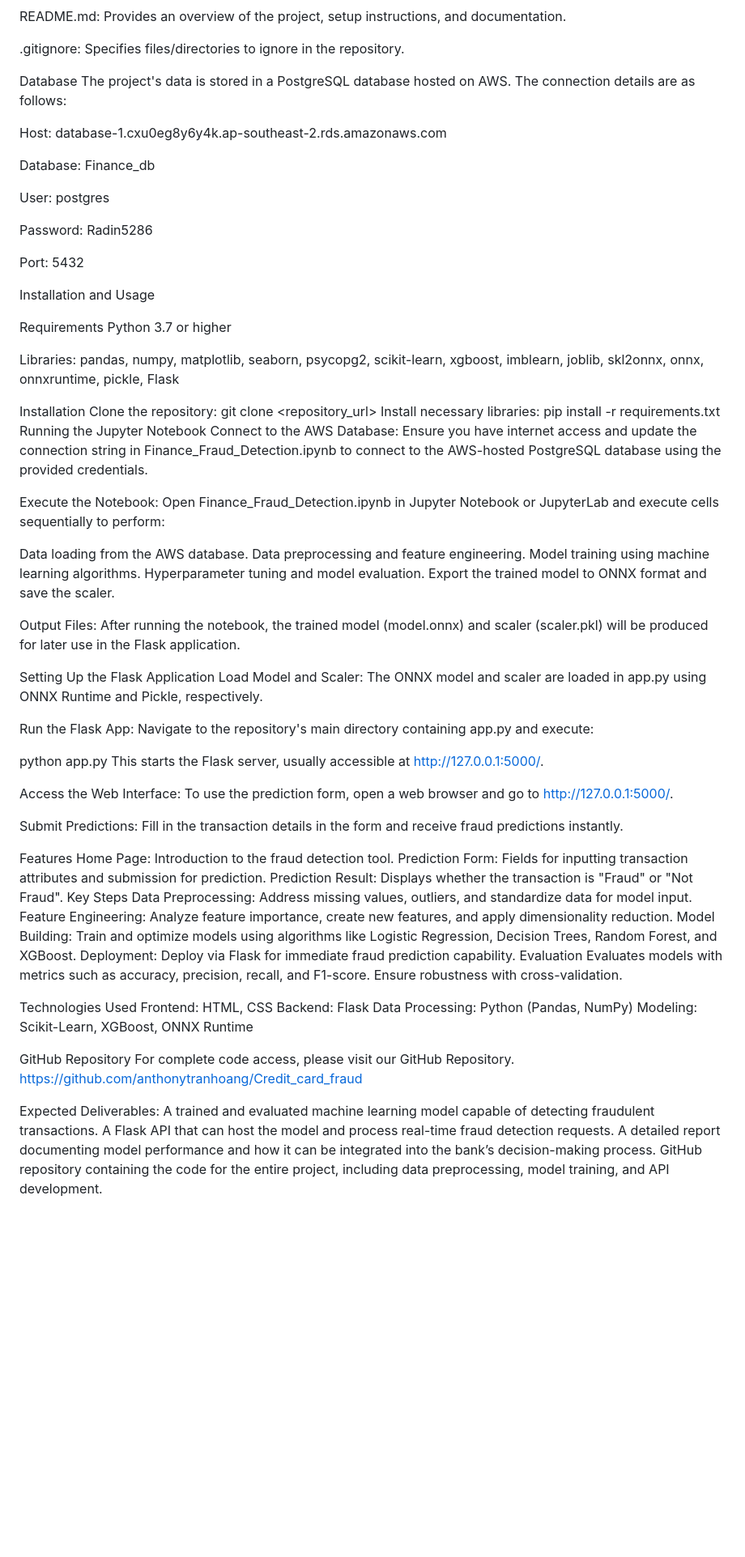
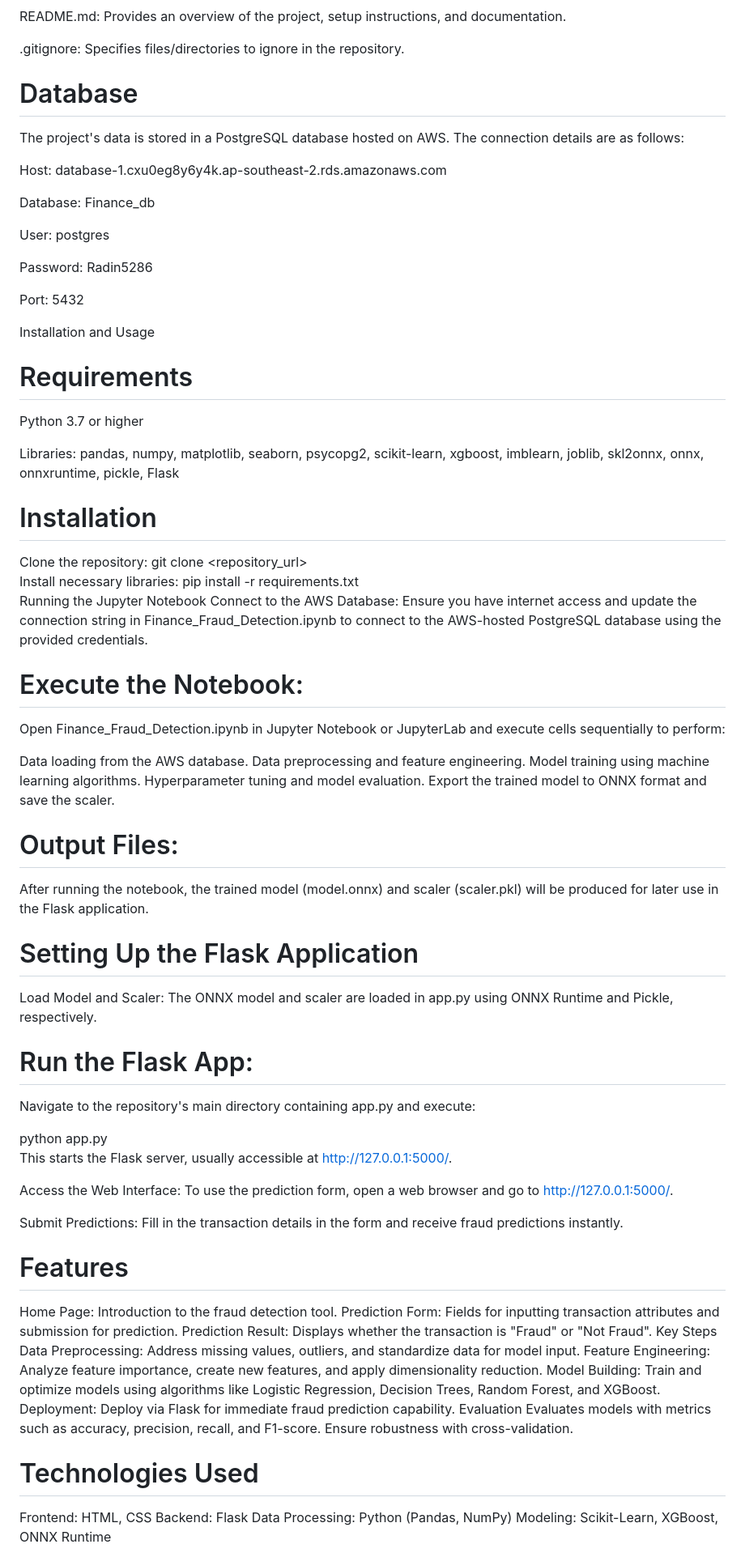
Before and after one commit to anthonytranhoang/Credit_card_fraud, a Markdown page: README.md, the part around one of its changes. Shown at 81% size. Drawn GitHub-style; blank space fills up the shorter version.

```diff
--- a/README.md
+++ b/README.md
@@ -28,7 +33,8 @@ README.md: Provides an overview of the project, setup instructions, and document
 
 .gitignore: Specifies files/directories to ignore in the repository.
 
-Database
+# Database
+
 The project's data is stored in a PostgreSQL database hosted on AWS. The connection details are as follows:
 
 Host: database-1.cxu0eg8y6y4k.ap-southeast-2.rds.amazonaws.com
@@ -43,46 +49,70 @@ Port: 5432
 
 Installation and Usage
 
-Requirements
+# Requirements
+
 Python 3.7 or higher
 
 Libraries: pandas, numpy, matplotlib, seaborn, psycopg2, scikit-learn, xgboost, imblearn, joblib, skl2onnx, onnx, onnxruntime, pickle, Flask
 
-Installation
-Clone the repository: git clone <repository_url>
-Install necessary libraries: pip install -r requirements.txt
-Running the Jupyter Notebook Connect to the AWS Database: Ensure you have internet access and update the connection string in Finance_Fraud_Detection.ipynb to connect to the AWS-hosted PostgreSQL database using the provided credentials.
+# Installation
 
-Execute the Notebook:
+Clone the repository:
+git clone <repository_url>
+Install necessary libraries:
+pip install -r requirements.txt
+Running the Jupyter Notebook
+Connect to the AWS Database:
+Ensure you have internet access and update the connection string in Finance_Fraud_Detection.ipynb to connect to the AWS-hosted PostgreSQL database using the provided credentials.
+
+# Execute the Notebook:
+
 Open Finance_Fraud_Detection.ipynb in Jupyter Notebook or JupyterLab and execute cells sequentially to perform:
 
-Data loading from the AWS database. Data preprocessing and feature engineering. Model training using machine learning algorithms. Hyperparameter tuning and model evaluation. Export the trained model to ONNX format and save the scaler.
+Data loading from the AWS database.
+Data preprocessing and feature engineering.
+Model training using machine learning algorithms.
+Hyperparameter tuning and model evaluation.
+Export the trained model to ONNX format and save the scaler.
 
-Output Files:
+# Output Files:
+
 After running the notebook, the trained model (model.onnx) and scaler (scaler.pkl) will be produced for later use in the Flask application.
 
-Setting Up the Flask Application
-Load Model and Scaler: The ONNX model and scaler are loaded in app.py using ONNX Runtime and Pickle, respectively.
+# Setting Up the Flask Application
 
-Run the Flask App:
+Load Model and Scaler:
+The ONNX model and scaler are loaded in app.py using ONNX Runtime and Pickle, respectively.
+
+# Run the Flask App:
 Navigate to the repository's main directory containing app.py and execute:
 
 python app.py
 This starts the Flask server, usually accessible at http://127.0.0.1:5000/.
 
-Access the Web Interface: To use the prediction form, open a web browser and go to http://127.0.0.1:5000/.
+Access the Web Interface:
+To use the prediction form, open a web browser and go to http://127.0.0.1:5000/.
 
-Submit Predictions: Fill in the transaction details in the form and receive fraud predictions instantly.
+Submit Predictions:
+Fill in the transaction details in the form and receive fraud predictions instantly.
 
-Features
-Home Page: Introduction to the fraud detection tool. Prediction Form: Fields for inputting transaction attributes and submission for prediction. Prediction Result: Displays whether the transaction is "Fraud" or "Not Fraud". Key Steps Data Preprocessing: Address missing values, outliers, and standardize data for model input. Feature Engineering: Analyze feature importance, create new features, and apply dimensionality reduction. Model Building: Train and optimize models using algorithms like Logistic Regression, Decision Trees, Random Forest, and XGBoost. Deployment: Deploy via Flask for immediate fraud prediction capability. Evaluation Evaluates models with metrics such as accuracy, precision, recall, and F1-score. Ensure robustness with cross-validation.
+# Features
 
-Technologies Used
-Frontend: HTML, CSS Backend: Flask Data Processing: Python (Pandas, NumPy) Modeling: Scikit-Learn, XGBoost, ONNX Runtime
+Home Page: Introduction to the fraud detection tool.
+Prediction Form: Fields for inputting transaction attributes and submission for prediction.
+Prediction Result: Displays whether the transaction is "Fraud" or "Not Fraud".
+Key Steps
+Data Preprocessing: Address missing values, outliers, and standardize data for model input.
+Feature Engineering: Analyze feature importance, create new features, and apply dimensionality reduction.
+Model Building: Train and optimize models using algorithms like Logistic Regression, Decision Trees, Random Forest, and XGBoost.
+Deployment: Deploy via Flask for immediate fraud prediction capability.
+Evaluation
+Evaluates models with metrics such as accuracy, precision, recall, and F1-score. Ensure robustness with cross-validation.
 
-GitHub Repository
-For complete code access, please visit our GitHub Repository. https://github.com/anthonytranhoang/Credit_card_fraud
+# Technologies Used
 
-Expected Deliverables:
-A trained and evaluated machine learning model capable of detecting fraudulent transactions. A Flask API that can host the model and process real-time fraud detection requests. A detailed report documenting model performance and how it can be integrated into the bank’s decision-making process. GitHub repository containing the code for the entire project, including data preprocessing, model training, and API development.
+Frontend: HTML, CSS
+Backend: Flask
+Data Processing: Python (Pandas, NumPy)
+Modeling: Scikit-Learn, XGBoost, ONNX Runtime
 
```
Also changed, not shown: other parts of README.md (+32 -9 lines).
